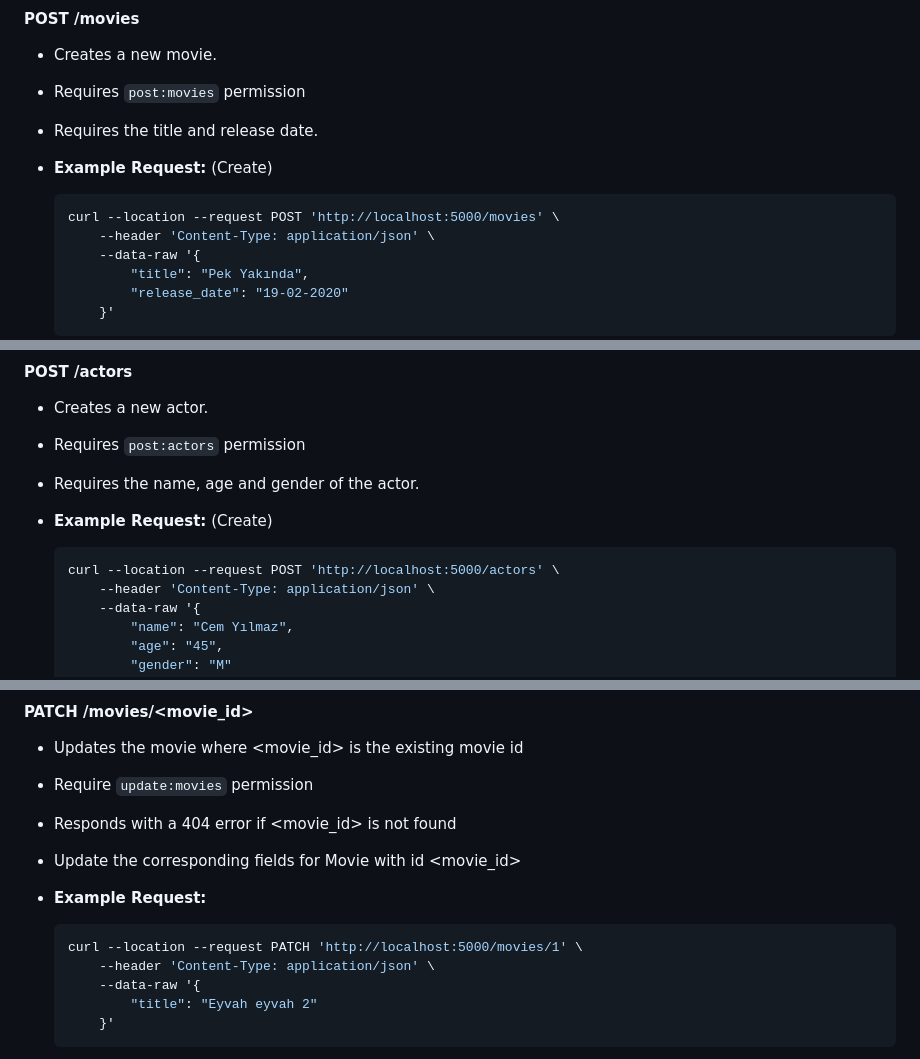
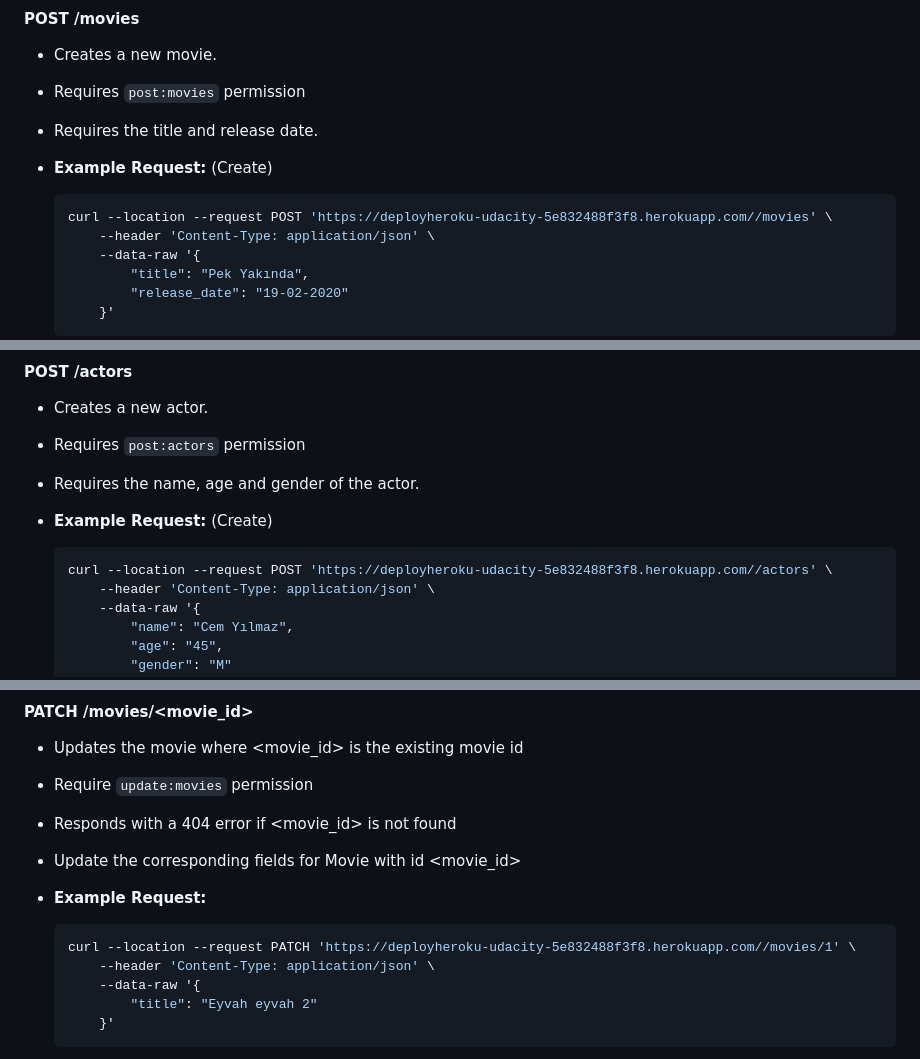
Before and after one commit to daohuong1005/deploy-fsnd-capstone, a Markdown page: README.md, 3 parts joined by grey strips. Drawn GitHub-style.

````diff
--- a/README.md
+++ b/README.md
@@ -283,7 +283,7 @@ The API will return three error types when requests fail:
 
 * **Example Request:** (Create)
     ```bash
-	curl --location --request POST 'http://localhost:5000/movies' \
+	curl --location --request POST 'https://deployheroku-udacity-5e832488f3f8.herokuapp.com//movies' \
 		--header 'Content-Type: application/json' \
 		--data-raw '{
 			"title": "Pek Yakında",
@@ -307,7 +307,7 @@ The API will return three error types when requests fail:
 
 * **Example Request:** (Create)
     ```json
-	curl --location --request POST 'http://localhost:5000/actors' \
+	curl --location --request POST 'https://deployheroku-udacity-5e832488f3f8.herokuapp.com//actors' \
 		--header 'Content-Type: application/json' \
 		--data-raw '{
 			"name": "Cem Yılmaz",
@@ -364,7 +364,7 @@ The API will return three error types when requests fail:
 
 * **Example Request:**
 	```json
-    curl --location --request PATCH 'http://localhost:5000/movies/1' \
+    curl --location --request PATCH 'https://deployheroku-udacity-5e832488f3f8.herokuapp.com//movies/1' \
 		--header 'Content-Type: application/json' \
 		--data-raw '{
 			"title": "Eyvah eyvah 2"
````
Also changed, not shown: other parts of README.md (+5 -5 lines).
